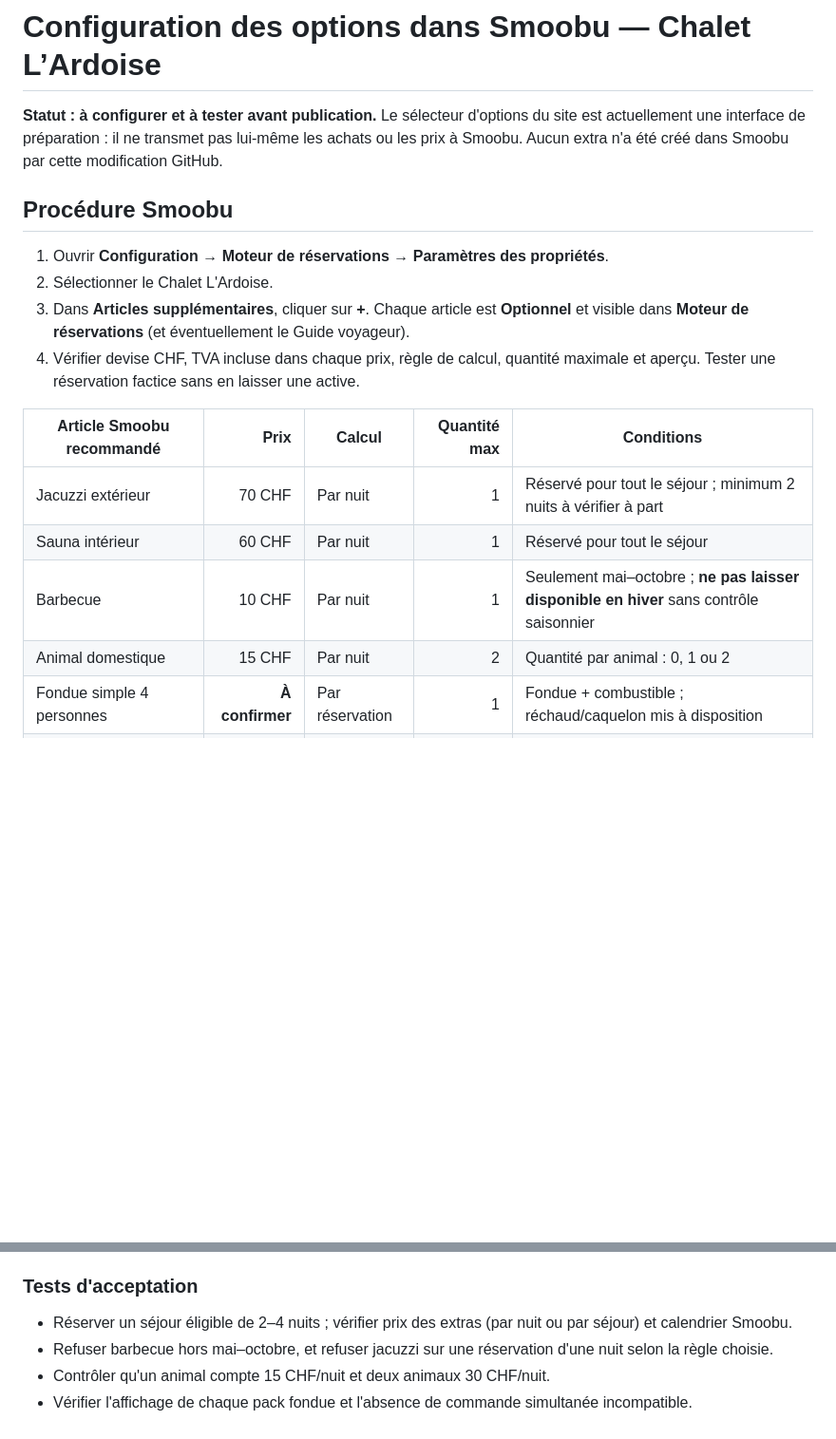
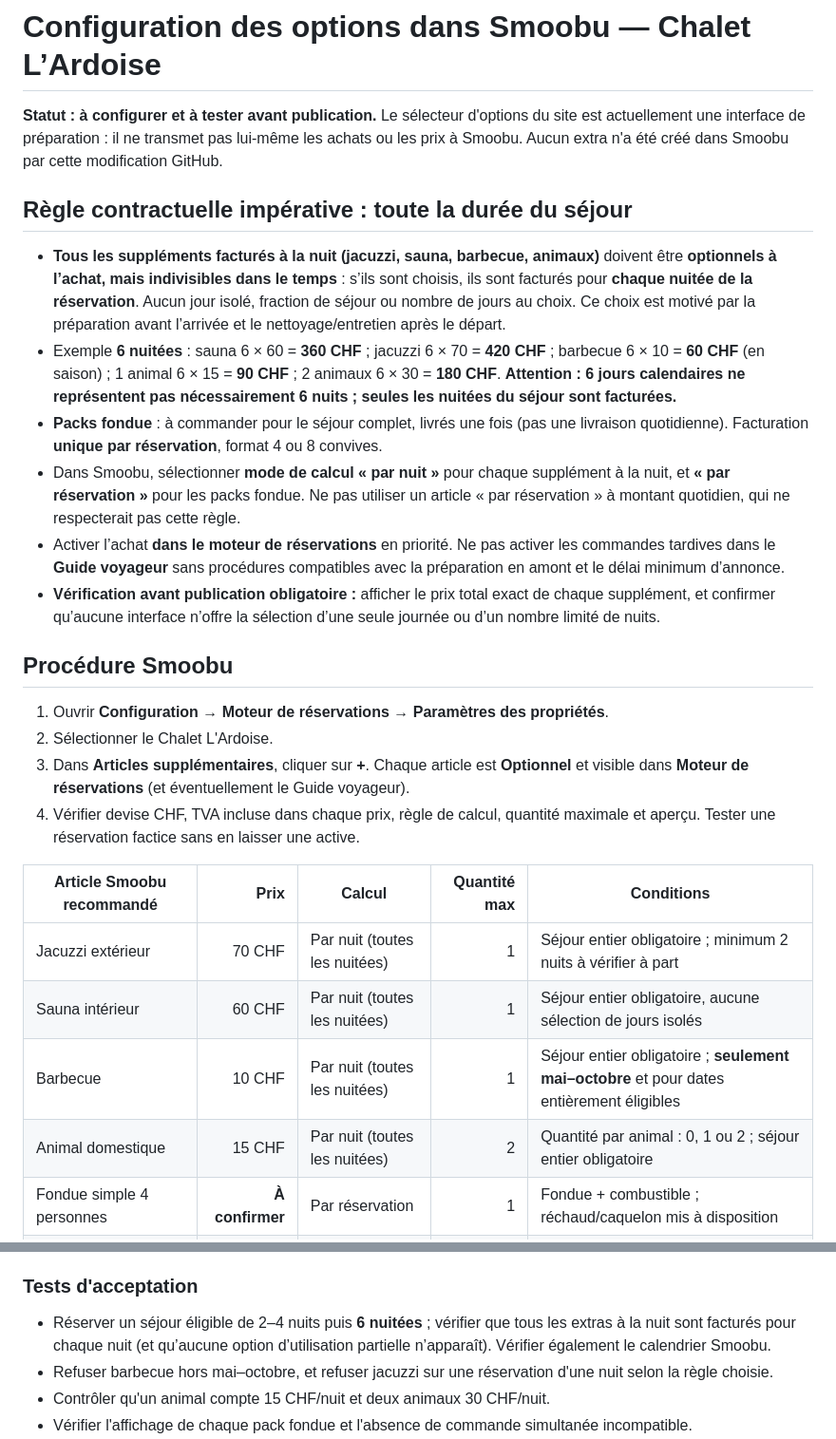
Before and after one commit to lardoise-swissalps/chaletlardoise, a Markdown page: marketing/SMOOBU_OPTIONS_CONFIGURATION.md, 2 parts joined by grey strips. Shown at 95% size. Drawn GitHub-style; blank space fills up the shorter version.

Commit message:
Document mandatory full-stay billing and six-night acceptance examples for Smoobu extras

```diff
--- a/marketing/SMOOBU_OPTIONS_CONFIGURATION.md
+++ b/marketing/SMOOBU_OPTIONS_CONFIGURATION.md
@@ -1,6 +1,15 @@
 # Configuration des options dans Smoobu — Chalet L’Ardoise
 
 **Statut : à configurer et à tester avant publication.** Le sélecteur d'options du site est actuellement une interface de préparation : il ne transmet pas lui-même les achats ou les prix à Smoobu. Aucun extra n'a été créé dans Smoobu par cette modification GitHub.
+
+## Règle contractuelle impérative : toute la durée du séjour
+
+- **Tous les suppléments facturés à la nuit (jacuzzi, sauna, barbecue, animaux)** doivent être **optionnels à l’achat, mais indivisibles dans le temps** : s’ils sont choisis, ils sont facturés pour **chaque nuitée de la réservation**. Aucun jour isolé, fraction de séjour ou nombre de jours au choix. Ce choix est motivé par la préparation avant l’arrivée et le nettoyage/entretien après le départ.
+- Exemple **6 nuitées** : sauna 6 × 60 = **360 CHF** ; jacuzzi 6 × 70 = **420 CHF** ; barbecue 6 × 10 = **60 CHF** (en saison) ; 1 animal 6 × 15 = **90 CHF** ; 2 animaux 6 × 30 = **180 CHF**. **Attention : 6 jours calendaires ne représentent pas nécessairement 6 nuits ; seules les nuitées du séjour sont facturées.**
+- **Packs fondue** : à commander pour le séjour complet, livrés une fois (pas une livraison quotidienne). Facturation **unique par réservation**, format 4 ou 8 convives.
+- Dans Smoobu, sélectionner **mode de calcul « par nuit »** pour chaque supplément à la nuit, et **« par réservation »** pour les packs fondue. Ne pas utiliser un article « par réservation » à montant quotidien, qui ne respecterait pas cette règle.
+- Activer l’achat **dans le moteur de réservations** en priorité. Ne pas activer les commandes tardives dans le **Guide voyageur** sans procédures compatibles avec la préparation en amont et le délai minimum d’annonce.
+- **Vérification avant publication obligatoire :** afficher le prix total exact de chaque supplément, et confirmer qu’aucune interface n’offre la sélection d’une seule journée ou d’un nombre limité de nuits.
 
 ## Procédure Smoobu
 
@@ -11,10 +20,10 @@
 
 | Article Smoobu recommandé | Prix | Calcul | Quantité max | Conditions |
 |---|---:|---|---:|---|
-| Jacuzzi extérieur | 70 CHF | Par nuit | 1 | Réservé pour tout le séjour ; minimum 2 nuits à vérifier à part |
-| Sauna intérieur | 60 CHF | Par nuit | 1 | Réservé pour tout le séjour |
-| Barbecue | 10 CHF | Par nuit | 1 | Seulement mai–octobre ; **ne pas laisser disponible en hiver** sans contrôle saisonnier |
-| Animal domestique | 15 CHF | Par nuit | 2 | Quantité par animal : 0, 1 ou 2 |
+| Jacuzzi extérieur | 70 CHF | Par nuit (toutes les nuitées) | 1 | Séjour entier obligatoire ; minimum 2 nuits à vérifier à part |
+| Sauna intérieur | 60 CHF | Par nuit (toutes les nuitées) | 1 | Séjour entier obligatoire, aucune sélection de jours isolés |
+| Barbecue | 10 CHF | Par nuit (toutes les nuitées) | 1 | Séjour entier obligatoire ; **seulement mai–octobre** et pour dates entièrement éligibles |
+| Animal domestique | 15 CHF | Par nuit (toutes les nuitées) | 2 | Quantité par animal : 0, 1 ou 2 ; séjour entier obligatoire |
 | Fondue simple 4 personnes | **À confirmer** | Par réservation | 1 | Fondue + combustible ; réchaud/caquelon mis à disposition |
 | Fondue simple 8 personnes | **À confirmer** | Par réservation | 1 | Idem pour 8 |
 | Fondue premium valaisanne 4 personnes | **À confirmer** | Par réservation | 1 | Fondue fromages locaux, pain, vin blanc, viande séchée, ail, herbes/épices, combustible |
@@ -32,7 +41,7 @@
 
 ### Tests d'acceptation
 
-- Réserver un séjour éligible de 2–4 nuits ; vérifier prix des extras (par nuit ou par séjour) et calendrier Smoobu.
+- Réserver un séjour éligible de 2–4 nuits puis **6 nuitées** ; vérifier que tous les extras à la nuit sont facturés pour chaque nuit (et qu’aucune option d’utilisation partielle n’apparaît). Vérifier également le calendrier Smoobu.
 - Refuser barbecue hors mai–octobre, et refuser jacuzzi sur une réservation d'une nuit selon la règle choisie.
 - Contrôler qu'un animal compte 15 CHF/nuit et deux animaux 30 CHF/nuit.
 - Vérifier l'affichage de chaque pack fondue et l'absence de commande simultanée incompatible.
```
